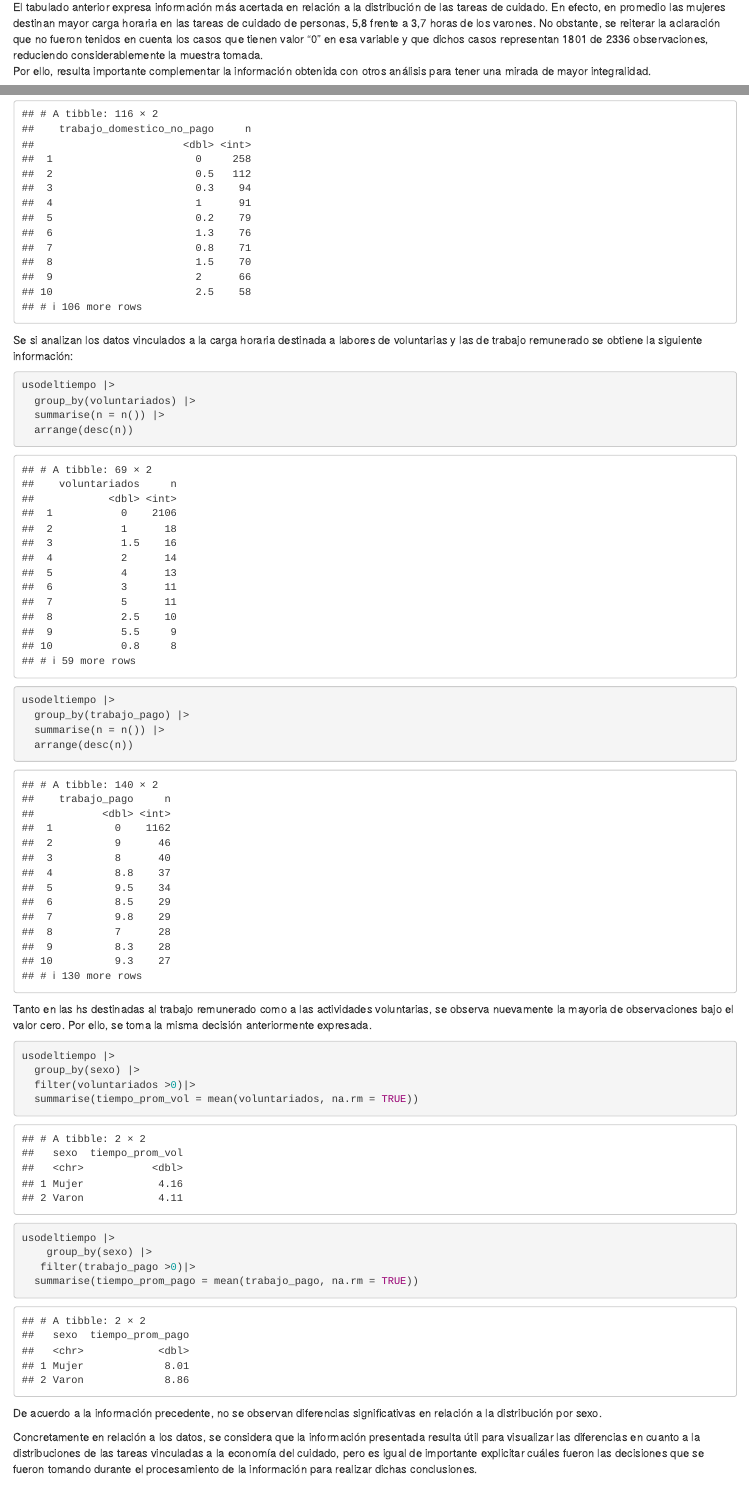
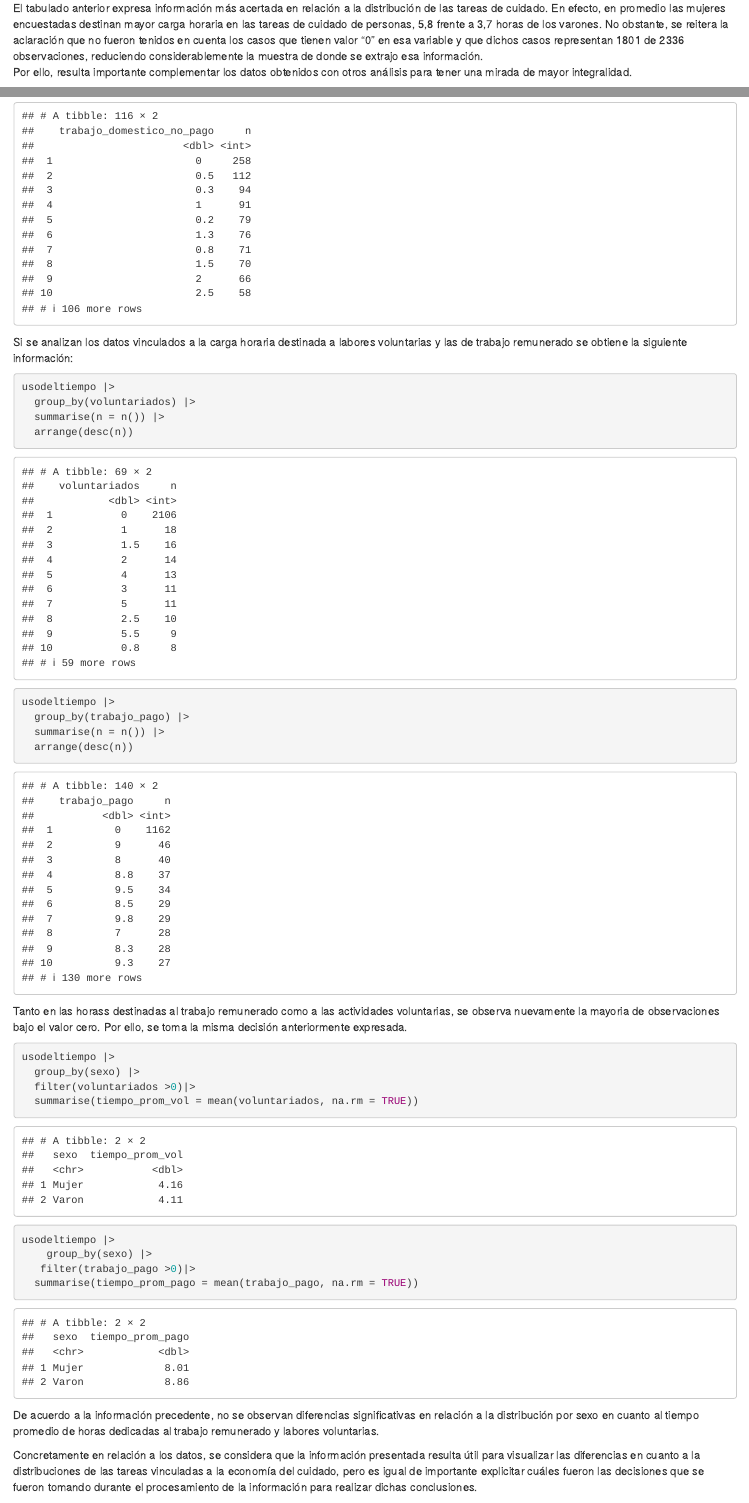
Before and after one commit to DiploDatosUNAB/informe-grupo_9, an R Markdown document (informe.Rmd): the page in a window 1100 px wide, from 4690 px down before the commit and from 4720 px down after it, so that both start at the same text, and a second part further down, joined at a grey line. The pictures show the output file informe.html that the author committed with the source, opened offline.

Commit message:
versión final para entregar

````diff
--- a/informe.Rmd
+++ b/informe.Rmd
@@ -171,9 +172,9 @@ usodeltiempo |>
 
 ```
 
-El tabulado anterior expresa información más acertada en relación a la distribución de las tareas de cuidado.  En efecto, en promedio las mujeres destinan mayor carga horaria en las tareas de cuidado de personas, 5,8  frente a 3,7 horas de los varones.
-No obstante, se reiterar la aclaración  que no fueron tenidos en cuenta los casos que tienen valor "0" en esa variable y que dichos casos  representan 1801 de 2336 observaciones, reduciendo considerablemente la muestra tomada.
-Por ello, resulta importante complementar la información obtenida con otros análisis para tener una mirada de mayor integralidad.
+El tabulado anterior expresa información más acertada en relación a la distribución de las tareas de cuidado.  En efecto, en promedio las mujeres encuestadas destinan mayor carga horaria en las tareas de cuidado de personas, 5,8  frente a 3,7 horas de los varones.
+No obstante, se reitera la aclaración  que no fueron tenidos en cuenta los casos que tienen valor "0" en esa variable y que dichos casos  representan 1801 de 2336 observaciones, reduciendo considerablemente la muestra de donde se extrajo esa información.
+Por ello, resulta importante complementar los datos obtenidos con otros análisis para tener una mirada de mayor integralidad.
 
 De hecho, si se toman la cantidad de horas dedidacas al trabajo doméstico no pago según sexo, se visualiza la siguiente relación:
 
@@ -199,7 +200,7 @@ usodeltiempo |>
 ```
 
 
-Se si analizan los datos vinculados a la carga horaria destinada a labores de voluntarias y las de trabajo remunerado se obtiene la siguiente información:
+Si se analizan los datos vinculados a la carga horaria destinada a labores  voluntarias y las de trabajo remunerado se obtiene la siguiente información:
 
 
 
@@ -225,7 +226,7 @@ usodeltiempo |>
 
 ```
 
-Tanto en las hs destinadas al trabajo remunerado como a las actividades voluntarias, se observa nuevamente la mayoria de observaciones bajo el valor cero.  Por ello, se toma la misma decisión anteriormente expresada.
+Tanto en las horass destinadas al trabajo remunerado como a las actividades voluntarias, se observa nuevamente la mayoria de observaciones bajo el valor cero.  Por ello, se toma la misma decisión anteriormente expresada.
 
 
 ```{r}
@@ -248,7 +249,7 @@ usodeltiempo |>
   summarise(tiempo_prom_pago = mean(trabajo_pago, na.rm = TRUE))
 
 ```
-De acuerdo a la información precedente,  no se observan diferencias significativas en relación a la distribución por sexo.
+De acuerdo a la información precedente,  no se observan diferencias significativas en relación a la distribución por sexo en cuanto al tiempo promedio de horas dedicadas al trabajo remunerado y labores voluntarias.
 
 Concretamente en relación a los datos, se considera que la información presentada resulta útil para visualizar las diferencias en cuanto a la distribuciones de las tareas vinculadas a la economía del cuidado, pero es igual de importante explicitar cuáles fueron las decisiones que se fueron tomando durante el procesamiento de la información para realizar dichas conclusiones.
 
````
Also changed, not shown: informe.html, informe.Rmd (9 more changed lines).
